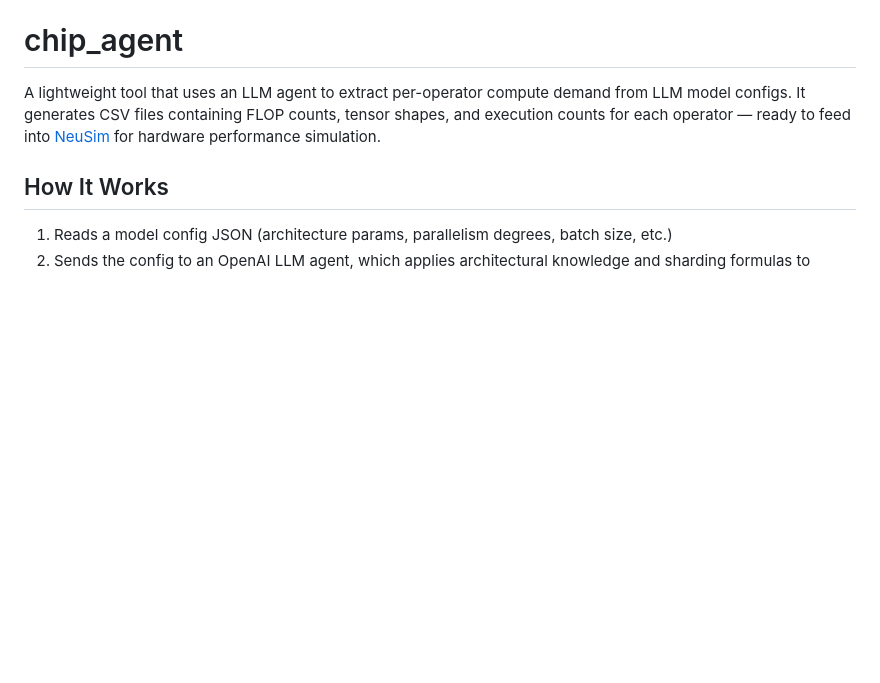
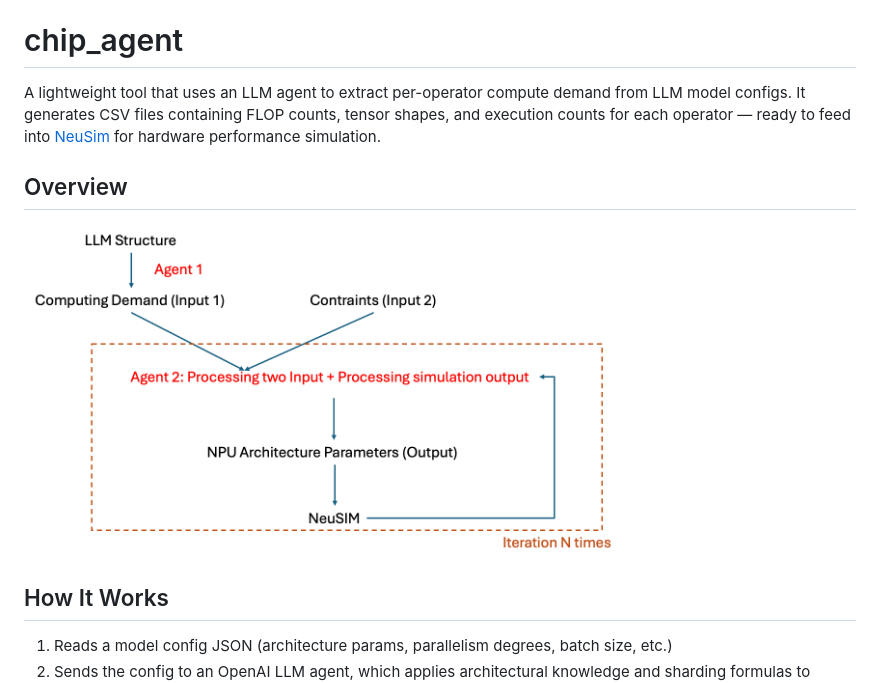
Before and after one commit to bruno686/CriticNPU, a Markdown page: README.md, the part around the change. Rendered like a GitHub page; pictures changed too: assets/flow.png (added); blank space fills up the shorter version.

```diff
--- a/README.md
+++ b/README.md
@@ -1,6 +1,10 @@
 # chip_agent
 
 A lightweight tool that uses an LLM agent to extract per-operator compute demand from LLM model configs. It generates CSV files containing FLOP counts, tensor shapes, and execution counts for each operator — ready to feed into [NeuSim](../NeuSim/) for hardware performance simulation.
+
+## Overview
+
+<img src="assets/flow.png" width="600">
 
 ## How It Works
 
```
